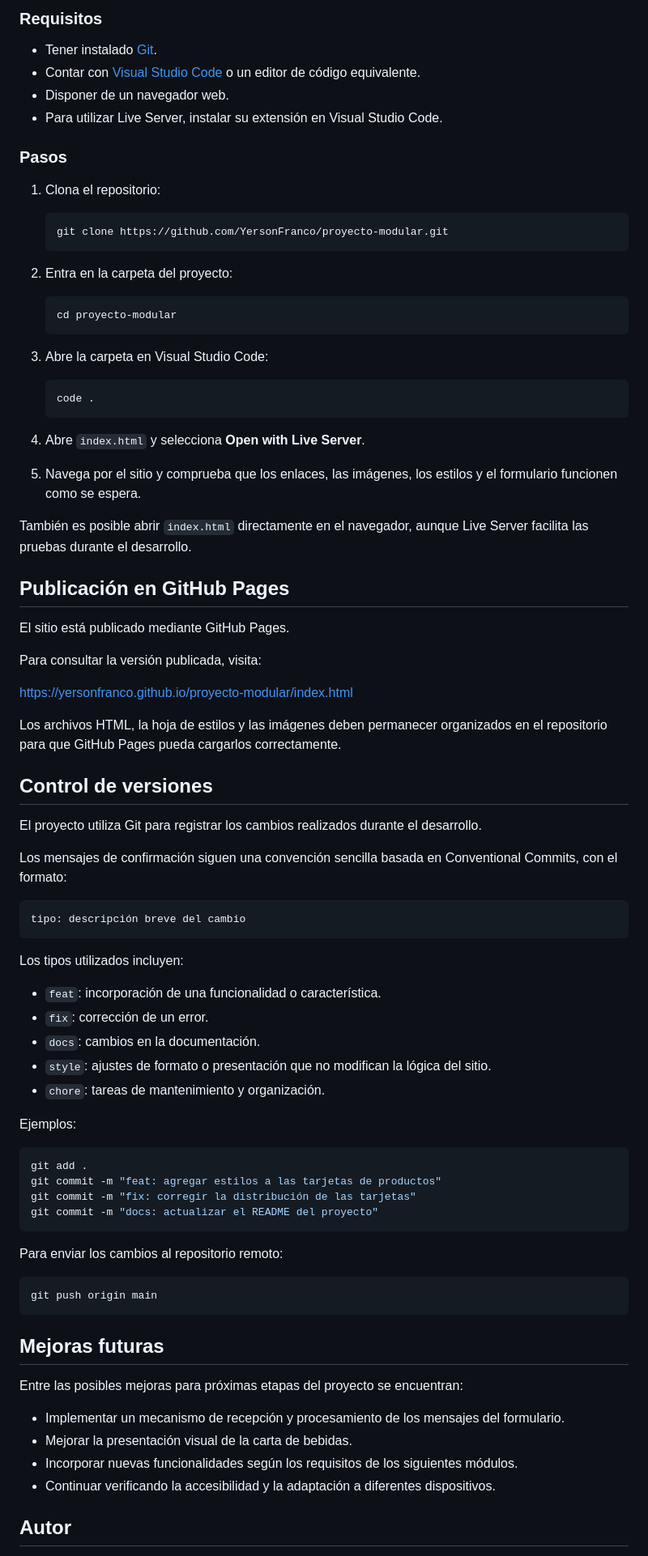
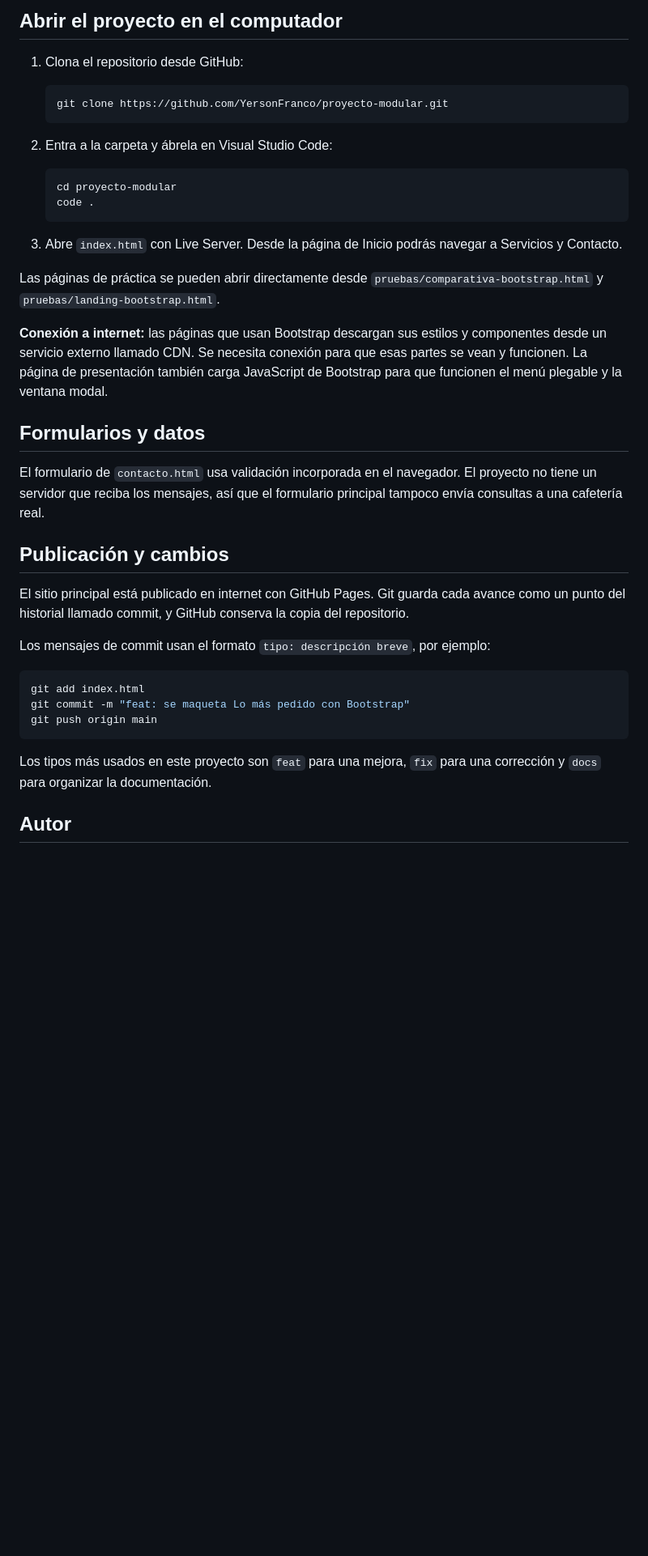
Before and after one commit to YersonFranco/proyecto-modular, a Markdown page: README.md, the part around one of its changes. Shown at 81% size. Drawn GitHub-style; blank space fills up the shorter version.

````diff
--- a/README.md
+++ b/README.md
@@ -141,88 +110,42 @@ proyecto-modular/
 
-### Requisitos
+## Abrir el proyecto en el computador
 
-- Tener instalado [Git](https://git-scm.com/).
-- Contar con [Visual Studio Code](https://code.visualstudio.com/) o un editor de código equivalente.
-- Disponer de un navegador web.
-- Para utilizar Live Server, instalar su extensión en Visual Studio Code.
-
-### Pasos
-
-1. Clona el repositorio:
+1. Clona el repositorio desde GitHub:
 
    ```bash
    git clone https://github.com/YersonFranco/proyecto-modular.git
    ```
 
-2. Entra en la carpeta del proyecto:
+2. Entra a la carpeta y ábrela en Visual Studio Code:
 
    ```bash
    cd proyecto-modular
-   ```
-
-3. Abre la carpeta en Visual Studio Code:
-
-   ```bash
    code .
    ```
 
-4. Abre `index.html` y selecciona **Open with Live Server**.
+3. Abre `index.html` con Live Server. Desde la página de Inicio podrás navegar a Servicios y Contacto.
 
-5. Navega por el sitio y comprueba que los enlaces, las imágenes, los estilos y el formulario funcionen como se espera.
+Las páginas de práctica se pueden abrir directamente desde `pruebas/comparativa-bootstrap.html` y `pruebas/landing-bootstrap.html`.
 
-También es posible abrir `index.html` directamente en el navegador, aunque Live Server facilita las pruebas durante el desarrollo.
+**Conexión a internet:** las páginas que usan Bootstrap descargan sus estilos y componentes desde un servicio externo llamado CDN. Se necesita conexión para que esas partes se vean y funcionen. La página de presentación también carga JavaScript de Bootstrap para que funcionen el menú plegable y la ventana modal.
 
-## Publicación en GitHub Pages
+## Formularios y datos
 
-El sitio está publicado mediante GitHub Pages.
+El formulario de `contacto.html` usa validación incorporada en el navegador. El proyecto no tiene un servidor que reciba los mensajes, así que el formulario principal tampoco envía consultas a una cafetería real.
 
-Para consultar la versión publicada, visita:
+## Publicación y cambios
 
-[https://yersonfranco.github.io/proyecto-modular/index.html](https://yersonfranco.github.io/proyecto-modular/index.html)
+El sitio principal está publicado en internet con GitHub Pages. Git guarda cada avance como un punto del historial llamado commit, y GitHub conserva la copia del repositorio.
 
-Los archivos HTML, la hoja de estilos y las imágenes deben permanecer organizados en el repositorio para que GitHub Pages pueda cargarlos correctamente.
-
-## Control de versiones
-
-El proyecto utiliza Git para registrar los cambios realizados durante el desarrollo.
-
-Los mensajes de confirmación siguen una convención sencilla basada en Conventional Commits, con el formato:
-
-```text
-tipo: descripción breve del cambio
-```
-
-Los tipos utilizados incluyen:
-
-- `feat`: incorporación de una funcionalidad o característica.
-- `fix`: corrección de un error.
-- `docs`: cambios en la documentación.
-- `style`: ajustes de formato o presentación que no modifican la lógica del sitio.
-- `chore`: tareas de mantenimiento y organización.
-
-Ejemplos:
+Los mensajes de commit usan el formato `tipo: descripción breve`, por ejemplo:
 
 ```bash
-git add .
-git commit -m "feat: agregar estilos a las tarjetas de productos"
-git commit -m "fix: corregir la distribución de las tarjetas"
-git commit -m "docs: actualizar el README del proyecto"
-```
-
-Para enviar los cambios al repositorio remoto:
-
-```bash
+git add index.html
+git commit -m "feat: se maqueta Lo más pedido con Bootstrap"
 git push origin main
 ```
 
-## Mejoras futuras
-
-Entre las posibles mejoras para próximas etapas del proyecto se encuentran:
-
-- Implementar un mecanismo de recepción y procesamiento de los mensajes del formulario.
-- Mejorar la presentación visual de la carta de bebidas.
-- Incorporar nuevas funcionalidades según los requisitos de los siguientes módulos.
-- Continuar verificando la accesibilidad y la adaptación a diferentes dispositivos.
+Los tipos más usados en este proyecto son `feat` para una mejora, `fix` para una corrección y `docs` para organizar la documentación.
 
 ## Autor
 
````
Also changed, not shown: other parts of README.md (+59 -92 lines).
